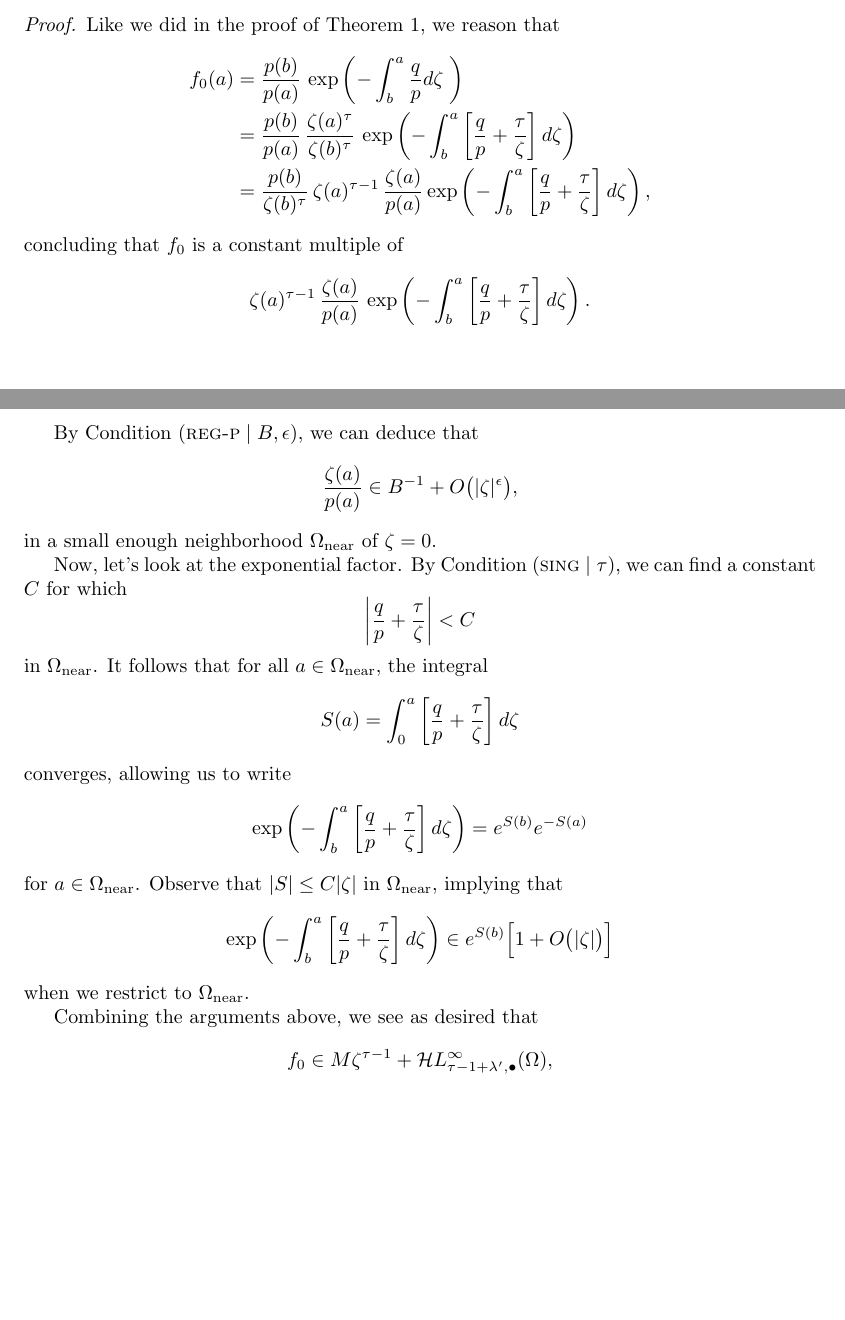
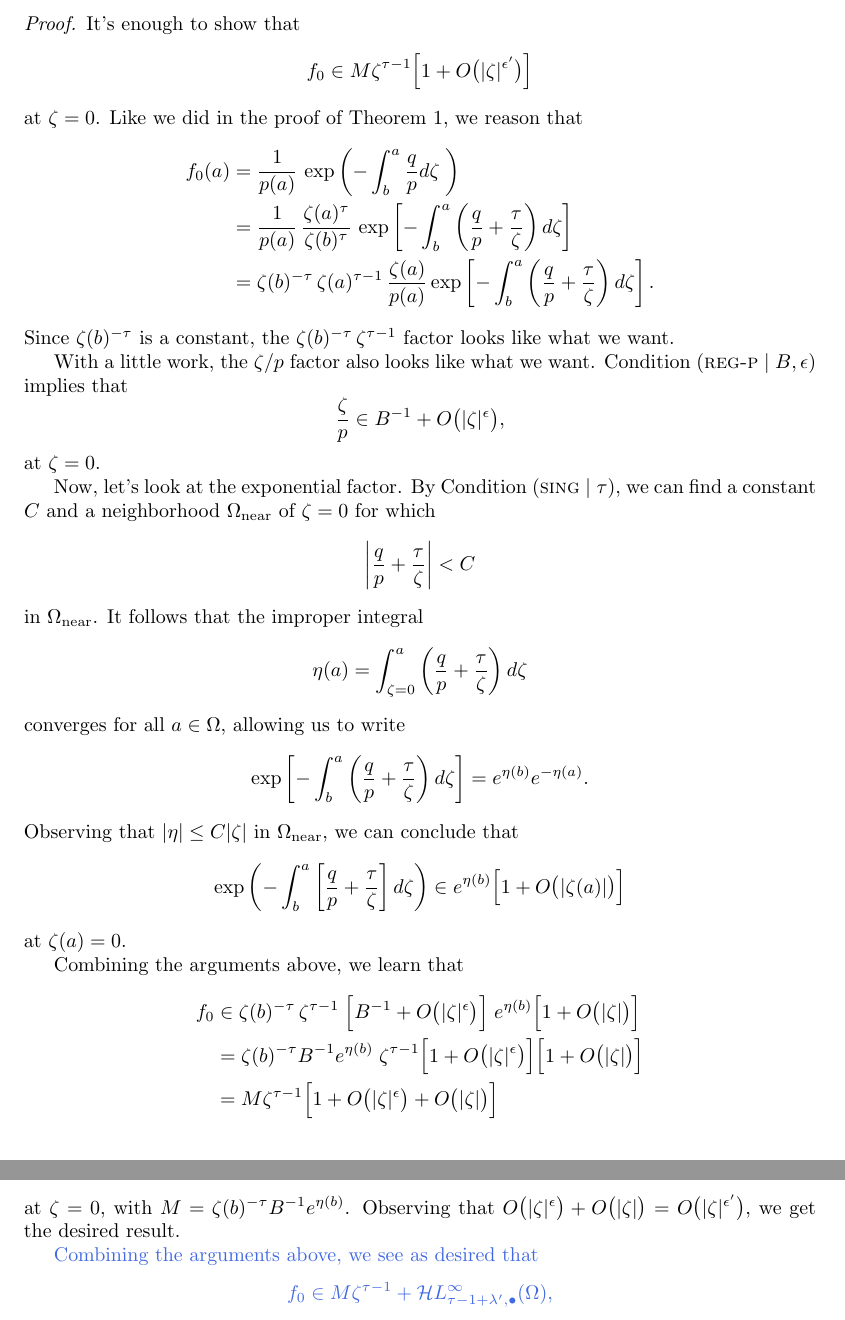
Before and after one commit to Vectornaut/airy-resurgence, a LaTeX paper (reg-sing-volterra.tex): two parts of pages 14 and 15 of 28 before the commit and two parts of pages 15 and 16 of 29 after it, joined at a grey line, cut at the place of the change, the shorter picture padded with empty space. Compiled offline with pdfLaTeX.

Commit message:
Revise proof of prop:better-proto-estimate

```diff
--- a/reg-sing-volterra.tex
+++ b/reg-sing-volterra.tex
@@ -534,34 +535,42 @@ Suppose $p$ satisfies Condition \eqref{cond:reg-p} in some neighborhood of $\zet
 \end{prop}
 \begin{proof}
-Like we did in the proof of Theorem~\ref{thm:basic_volterra}, we reason that
+It's enough to show that
+\[ \solproto \in M\zeta^{\tau-1} \Big[1 + O\big(|\zeta|^{\epsilon'}\big)\Big] \]
+at $\zeta = 0$. Like we did in the proof of Theorem~\ref{thm:basic_volterra}, we reason that
 \begin{align*}
-\solproto(a)&=\frac{p(b)}{p(a)}\, \exp\left(-\int_b^a\frac{q}{p} d\zeta\;\right)\\
-&=\frac{p(b)}{p(a)}\,\frac{\zeta(a)^{\tau}}{\zeta(b)^{\tau}}\,\exp\left(-\int_b^a \left[\frac{q}{p}+\frac{\tau}{\zeta}\right] d\zeta\right)\\
-& = \frac{p(b)}{\zeta(b)^{\tau}}\,\zeta(a)^{\tau-1}\,\frac{\zeta(a)}{p(a)} \exp\left(-\int_b^a\left[\frac{q}{p}+\frac{\tau}{\zeta}\right] d\zeta\right),
+\solproto(a)&=\frac{1}{p(a)}\, \exp\left(-\int_b^a\frac{q}{p} d\zeta\;\right)\\
+& = \frac{1}{p(a)}\,\frac{\zeta(a)^{\tau}}{\zeta(b)^{\tau}}\,\exp\left[-\int_b^a \left(\frac{q}{p}+\frac{\tau}{\zeta}\right) d\zeta\right]\\
+& = \zeta(b)^{-\tau}\,\zeta(a)^{\tau-1}\,\frac{\zeta(a)}{p(a)} \exp\left[-\int_b^a\left(\frac{q}{p}+\frac{\tau}{\zeta}\right) d\zeta\right].
 \end{align*}
-concluding that $\solproto$ is a constant multiple of
-\[ \zeta(a)^{\tau-1}\,\frac{\zeta(a)}{p(a)} \, \exp\left(-\int_b^a\left[\frac{q}{p}+\frac{\tau}{\zeta}\right] d\zeta\right). \]
+Since $\zeta(b)^{-\tau}$ is a constant, the $\zeta(b)^{-\tau}\,\zeta^{\tau-1}$ factor looks like what we want.
 
-By Condition \eqref{cond:reg-p}, we can deduce that
-\[ \frac{\zeta(a)}{p(a)} \in B^{-1} + O\big(|\zeta|^{\epsilon}\big), \]
-in a small enough neighborhood $\domain_\text{near}$ of $\zeta=0$.
+With a little work, the $\zeta/p$ factor also looks like what we want. Condition \eqref{cond:reg-p} implies that
+\[ \frac{\zeta}{p} \in B^{-1} + O\big(|\zeta|^{\epsilon}\big), \]
+at $\zeta = 0$.
 
-Now, let's look at the exponential factor. By Condition~\eqref{cond:sing}, we can find a constant $C$ for which
+Now, let's look at the exponential factor. By Condition~\eqref{cond:sing}, we can find a constant $C$ and a neighborhood $\domain_\text{near}$ of $\zeta = 0$ for which
 \[ \left| \frac{q}{p}+\frac{\tau}{\zeta} \right| < C \]
-in $\domain_\text{near}$. It follows that for all $a \in \domain_\text{near}$, the integral
-\[ S(a) = \int_{0}^a \left[\frac{q}{p}+\frac{\tau}{\zeta}\right] d\zeta \]
-converges, allowing us to write
-\[ \exp\left(-\int_b^a\left[\frac{q}{p}+\frac{\tau}{\zeta}\right] d\zeta\right) = e^{S(b)} e^{-S(a)} \]
-for $a \in \domain_\text{near}$. Observe that $|S| \le C |\zeta|$ in $\domain_\text{near}$, implying that
-\[ \exp\left(-\int_b^a\left[\frac{q}{p}+\frac{\tau}{\zeta}\right] d\zeta\right) \in e^{S(b)} \Big[1 + O\big(|\zeta|\big) \Big] \]
-when we restrict to $\domain_\text{near}$.
+in $\domain_\text{near}$. It follows that the improper integral
+\[ \eta(a) = \int_{\zeta = 0}^a \left(\frac{q}{p}+\frac{\tau}{\zeta}\right) d\zeta \]
+converges for all $a \in \domain$, allowing us to write
+\[ \exp\left[-\int_b^a\left(\frac{q}{p}+\frac{\tau}{\zeta}\right) d\zeta\right] = e^{\eta(b)} e^{-\eta(a)}. \]
+Observing that $|\eta| \le C |\zeta|$ in $\domain_\text{near}$, we can conclude that
+\[ \exp\left(-\int_b^a\left[\frac{q}{p}+\frac{\tau}{\zeta}\right] d\zeta\right) \in e^{\eta(b)} \Big[ 1 + O\big(|\zeta(a)|\big) \Big] \]
+at $\zeta(a) = 0$.
 
+Combining the arguments above, we learn that
+\begin{align*}
+\solproto & \in \zeta(b)^{-\tau}\,\zeta^{\tau-1}\;\Big[ B^{-1} + O\big(|\zeta|^{\epsilon}\big) \Big]\;e^{\eta(b)} \Big[1 + O\big(|\zeta|\big) \Big] \\
+& = \zeta(b)^{-\tau} B^{-1} e^{\eta(b)}\;\zeta^{\tau-1} \Big[ 1 + O\big(|\zeta|^{\epsilon}\big) \Big] \Big[1 + O\big(|\zeta|\big) \Big] \\
+& = M\zeta^{\tau-1} \Big[ 1 + O\big(|\zeta|^{\epsilon}\big) + O\big(|\zeta|\big) \Big]
+\end{align*}
+at $\zeta = 0$, with $M = \zeta(b)^{-\tau} B^{-1} e^{\eta(b)}$. Observing that $O\big(|\zeta|^{\epsilon}\big) + O\big(|\zeta|\big) = O\big(|\zeta|^{\epsilon'}\big)$, we get the desired result.
+\par\color{RoyalBlue}
 Combining the arguments above, we see as desired that
 \[ \solproto \in M\zeta^{\tau - 1} + \singexpalg{\tau-1+\lambda'}(\domain), \]
 with
 \[ M = \frac{p(b)}{\zeta(b)^{\tau}}\,B^{-1}\,e^{S(b)}. \]
 \end{proof}
-
 \subsection{Showing that $\softpart$ makes the prototype solution less singular \\ \textit{(toward Theorem~\ref{thm:general_volterra})}}\label{sec:image under soft_part}
 
 In this Section, we show that, under Condition \eqref{cond:eps-lambda}, the smoothing effect of the operator $\softpart$ regularizes the prototype solution $f_0$: recall from Section \ref{sec:asymptotics} that $f_0\in\singexp{\tau-1}{\lambda_0}(\Omega)$, then we'll show $\softpart f_0 \in\singexp{\tau-1+\gamma}{\Lambda}(\Omega)$ for $\Lambda\geq \lambda_\Delta$. This is a consequence of a more general result (see Proposition \ref{prop:smoothing}), namely that $\softpart$ regularises functions in $\singexp{\sigma}{\Lambda}(\Omega)$ which are not too singular at $\zeta=0$.
```
Also changed, not shown: reg-sing-volterra.tex (20 more changed lines).
